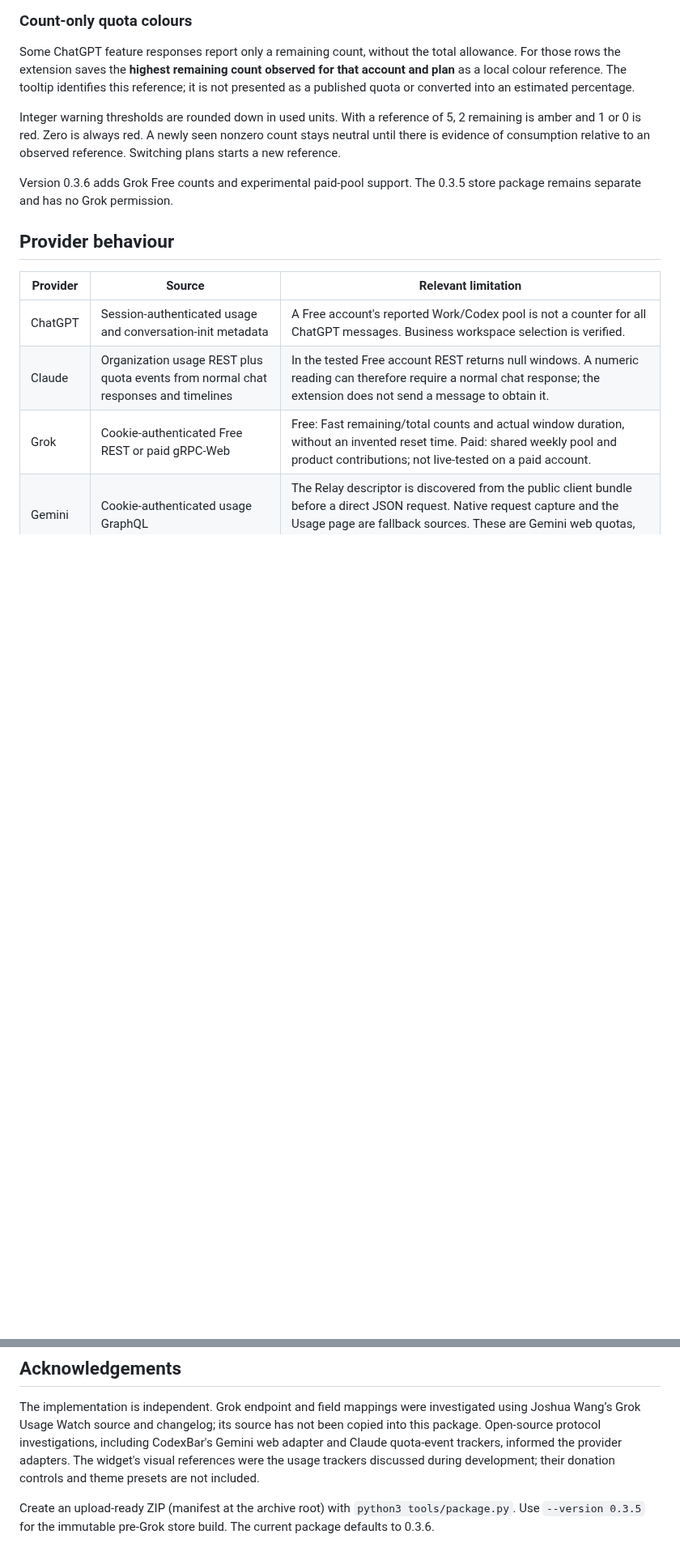
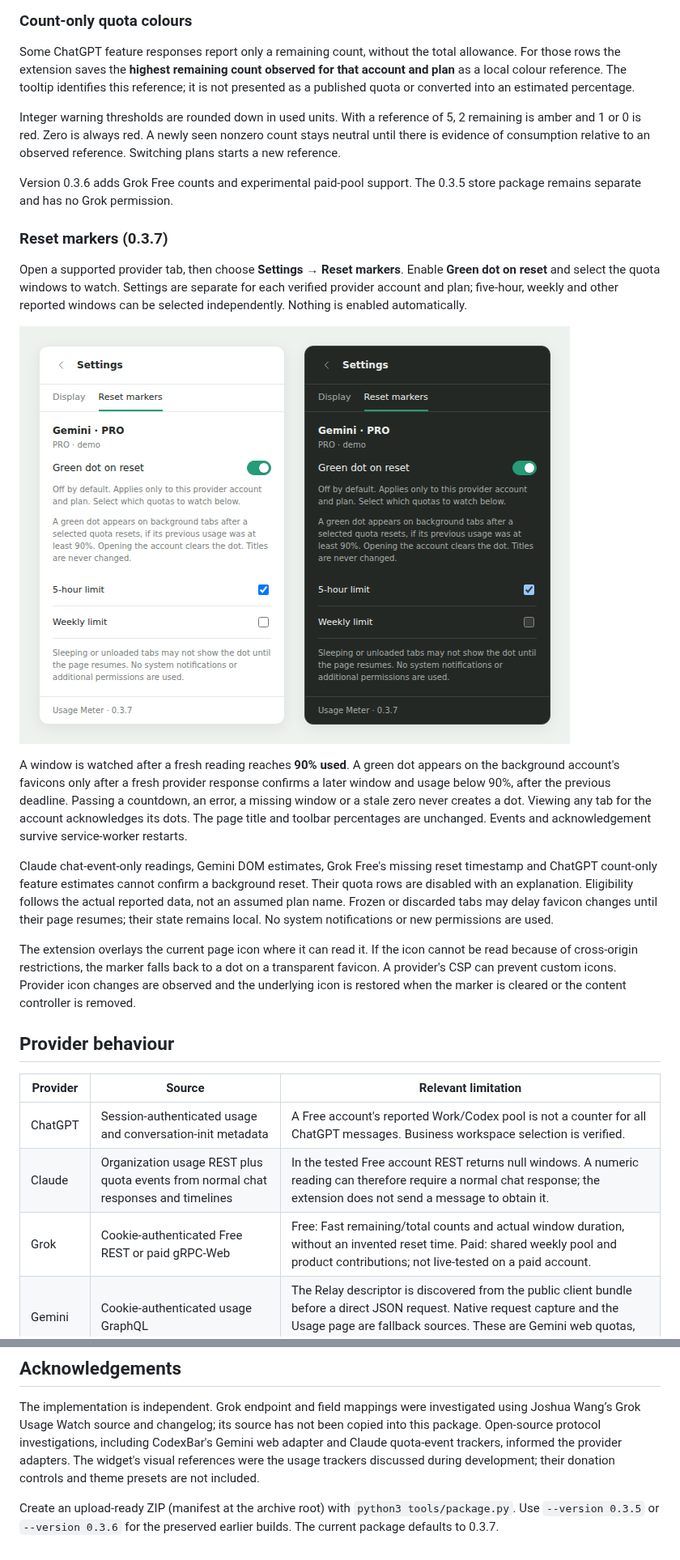
Before and after one commit to Kulver-stukas/models-usage-limits, a Markdown page: README.md, 2 parts joined by grey strips. Shown at 81% size. GitHub-like rendering; pictures changed too: docs/screenshots/reset-marker-settings.png (added); blank space fills up the shorter version.

```diff
--- a/README.md
+++ b/README.md
@@ -50,6 +51,18 @@ Some ChatGPT feature responses report only a remaining count, without the total
 Integer warning thresholds are rounded down in used units. With a reference of 5, 2 remaining is amber and 1 or 0 is red. Zero is always red. A newly seen nonzero count stays neutral until there is evidence of consumption relative to an observed reference. Switching plans starts a new reference.
 
 Version 0.3.6 adds Grok Free counts and experimental paid-pool support. The 0.3.5 store package remains separate and has no Grok permission.
+
+### Reset markers (0.3.7)
+
+Open a supported provider tab, then choose **Settings → Reset markers**. Enable **Green dot on reset** and select the quota windows to watch. Settings are separate for each verified provider account and plan; five-hour, weekly and other reported windows can be selected independently. Nothing is enabled automatically.
+
+![Reset marker settings in light and dark themes, with example account data](docs/screenshots/reset-marker-settings.png)
+
+A window is watched after a fresh reading reaches **90% used**. A green dot appears on the background account's favicons only after a fresh provider response confirms a later window and usage below 90%, after the previous deadline. Passing a countdown, an error, a missing window or a stale zero never creates a dot. Viewing any tab for the account acknowledges its dots. The page title and toolbar percentages are unchanged. Events and acknowledgement survive service-worker restarts.
+
+Claude chat-event-only readings, Gemini DOM estimates, Grok Free's missing reset timestamp and ChatGPT count-only feature estimates cannot confirm a background reset. Their quota rows are disabled with an explanation. Eligibility follows the actual reported data, not an assumed plan name. Frozen or discarded tabs may delay favicon changes until their page resumes; their state remains local. No system notifications or new permissions are used.
+
+The extension overlays the current page icon where it can read it. If the icon cannot be read because of cross-origin restrictions, the marker falls back to a dot on a transparent favicon. A provider's CSP can prevent custom icons. Provider icon changes are observed and the underlying icon is restored when the marker is cleared or the content controller is removed.
 
 ## Provider behaviour
 
@@ -121,4 +135,4 @@ Before sharing a problem report, use **Settings → Copy diagnostics** and descr
 The implementation is independent. Grok endpoint and field mappings were investigated using Joshua Wang’s Grok Usage Watch source and changelog; its source has not been copied into this package. Open-source protocol investigations, including CodexBar's Gemini web adapter and Claude quota-event trackers, informed the provider adapters. The widget's visual references were the usage trackers discussed during development; their donation controls and theme presets are not included.
 
 
-Create an upload-ready ZIP (manifest at the archive root) with `python3 tools/package.py`. Use `--version 0.3.5` for the immutable pre-Grok store build. The current package defaults to 0.3.6.
+Create an upload-ready ZIP (manifest at the archive root) with `python3 tools/package.py`. Use `--version 0.3.5` or `--version 0.3.6` for the preserved earlier builds. The current package defaults to 0.3.7.
```
Also changed, not shown: other parts of README.md (+2 -0 lines), PRIVACY.md (+6 -2 lines), README-RU.md (+9 -1 lines), 12 other files.
